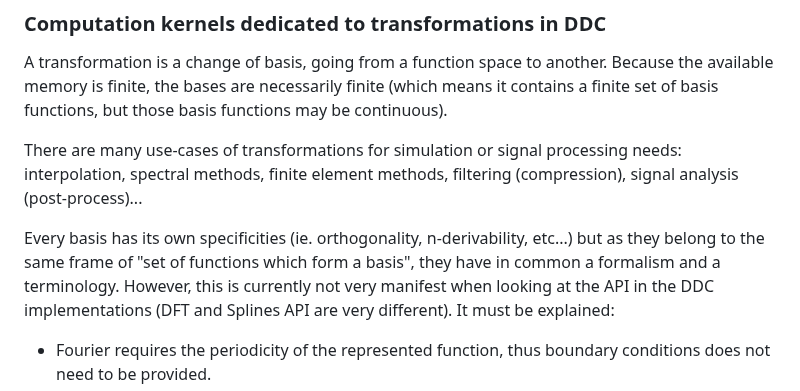
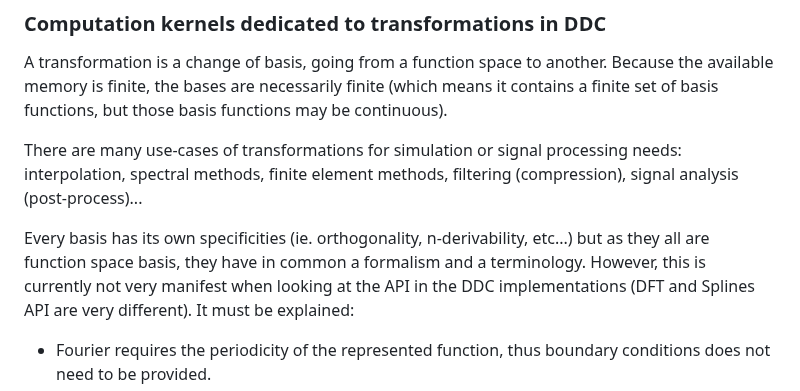
Before and after one commit to CExA-project/ddc, a Markdown page: docs/transformations.md, the part around the change. Drawn GitHub-style.

Commit message:
function space basis

```diff
--- a/docs/transformations.md
+++ b/docs/transformations.md
@@ -24,8 +24,8 @@ may be continuous).
 There are many use-cases of transformations for simulation or signal processing needs: interpolation, spectral methods,
 finite element methods, filtering (compression), signal analysis (post-process)...
 
-Every basis has its own specificities (ie. orthogonality, n-derivability, etc...) but as they belong to the same frame
-of "set of functions which form a basis", they have in common a formalism and a terminology. However, this is currently
+Every basis has its own specificities (ie. orthogonality, n-derivability, etc...) but as they all are
+function space basis, they have in common a formalism and a terminology. However, this is currently
 not very manifest when looking at the API in the DDC implementations (DFT and Splines API are very different).
 It must be explained:
 
```
